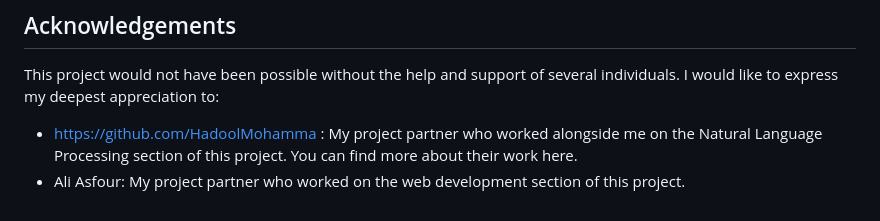
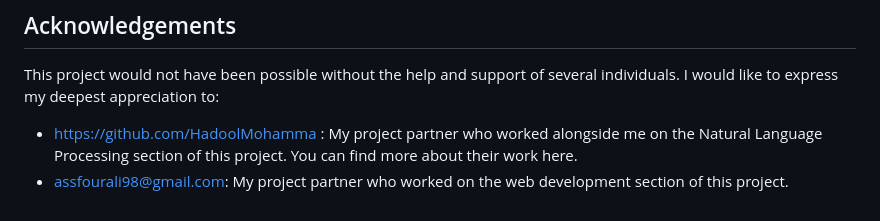
Before and after one commit to nawaf-ibrahim6/MDD, a Markdown page: README.md, the part around the change. Rendered like a GitHub page.

```diff
--- a/README.md
+++ b/README.md
@@ -131,4 +131,4 @@ The Laravel framework is open-sourced software licensed under the [MIT license](
 This project would not have been possible without the help and support of several individuals. I would like to express my deepest appreciation to:
 
 - https://github.com/HadoolMohamma : My project partner who worked alongside me on the Natural Language Processing section of this project. You can find more about their work here.
-- Ali Asfour: My project partner who worked on the web development section of this project.
+- assfourali98@gmail.com: My project partner who worked on the web development section of this project.
```
